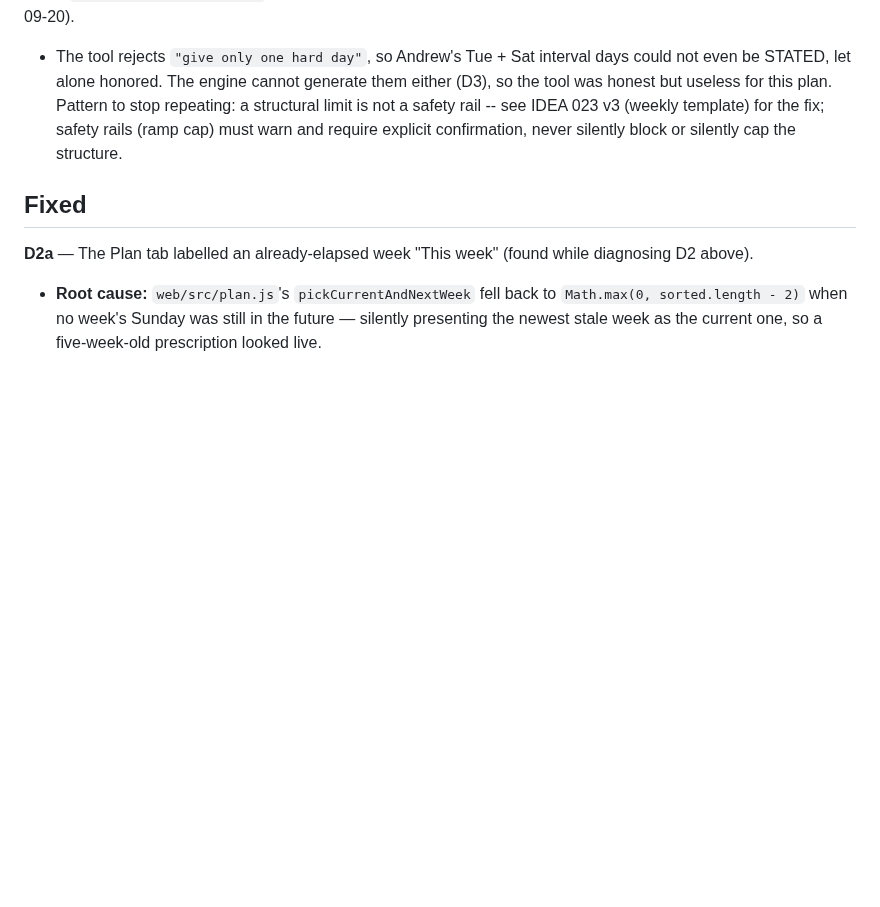
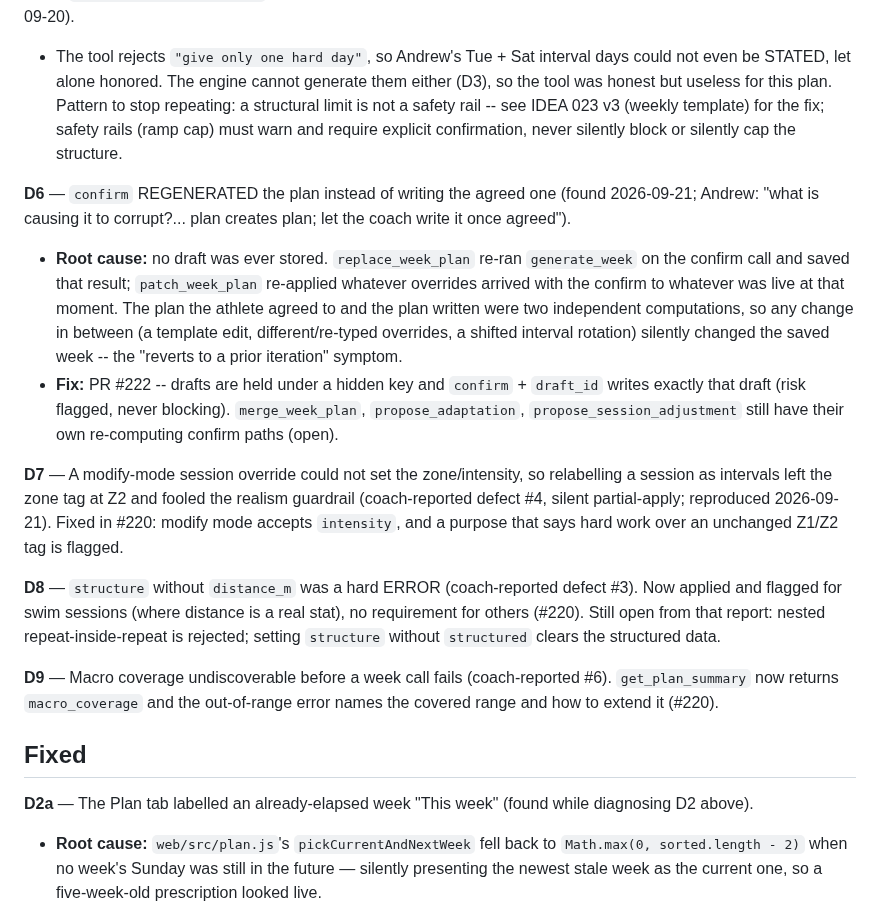
Before and after one commit to ashaber/swim-coach, a Markdown page: DEFECTS.md, the part around the change. Rendered like a GitHub page; blank space fills up the shorter version.

Commit message:
docs: log D6-D9 - confirm regenerated the plan, no intensity override, blocking validation, hidden macro range
Co-Authored-By: Claude Sonnet 5 <noreply@anthropic.com>

```diff
--- a/DEFECTS.md
+++ b/DEFECTS.md
@@ -19,6 +19,16 @@ Tracked defects to address opportunistically. Format: `D<n> — title (where fou
 **D5** — `set_schedule_preferences` (PR #218) re-implemented the single-hard-day limit instead of removing it (2026-09-20).
   - The tool rejects `"give only one hard day"`, so Andrew's Tue + Sat interval days could not even be STATED, let alone honored. The engine cannot generate them either (D3), so the tool was honest but useless for this plan. Pattern to stop repeating: a structural limit is not a safety rail -- see IDEA 023 v3 (weekly template) for the fix; safety rails (ramp cap) must warn and require explicit confirmation, never silently block or silently cap the structure.
 
+**D6** — `confirm` REGENERATED the plan instead of writing the agreed one (found 2026-09-21; Andrew: "what is causing it to corrupt?... plan creates plan; let the coach write it once agreed").
+  - **Root cause:** no draft was ever stored. `replace_week_plan` re-ran `generate_week` on the confirm call and saved that result; `patch_week_plan` re-applied whatever overrides arrived with the confirm to whatever was live at that moment. The plan the athlete agreed to and the plan written were two independent computations, so any change in between (a template edit, different/re-typed overrides, a shifted interval rotation) silently changed the saved week -- the "reverts to a prior iteration" symptom.
+  - **Fix:** PR #222 -- drafts are held under a hidden key and `confirm` + `draft_id` writes exactly that draft (risk flagged, never blocking). `merge_week_plan`, `propose_adaptation`, `propose_session_adjustment` still have their own re-computing confirm paths (open).
+
+**D7** — A modify-mode session override could not set the zone/intensity, so relabelling a session as intervals left the zone tag at Z2 and fooled the realism guardrail (coach-reported defect #4, silent partial-apply; reproduced 2026-09-21). Fixed in #220: modify mode accepts `intensity`, and a purpose that says hard work over an unchanged Z1/Z2 tag is flagged.
+
+**D8** — `structure` without `distance_m` was a hard ERROR (coach-reported defect #3). Now applied and flagged for swim sessions (where distance is a real stat), no requirement for others (#220). Still open from that report: nested repeat-inside-repeat is rejected; setting `structure` without `structured` clears the structured data.
+
+**D9** — Macro coverage undiscoverable before a week call fails (coach-reported #6). `get_plan_summary` now returns `macro_coverage` and the out-of-range error names the covered range and how to extend it (#220).
+
 ## Fixed
 
 **D2a** — The Plan tab labelled an already-elapsed week "This week" (found while diagnosing D2 above).
```
